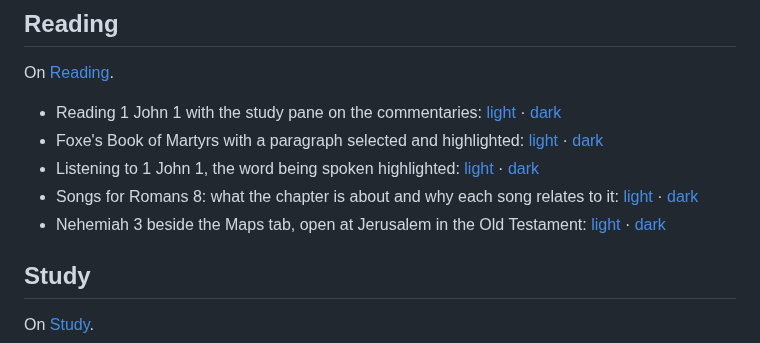
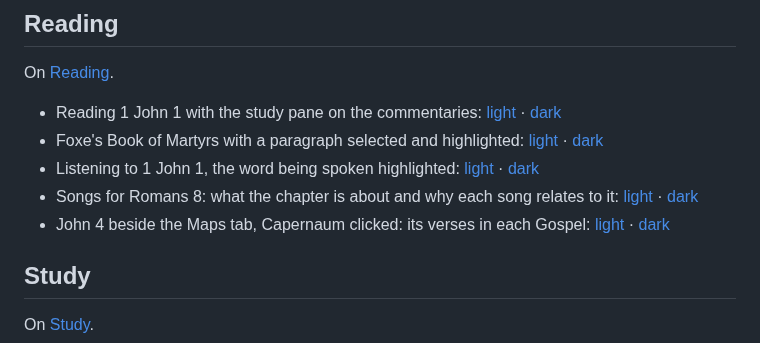
Before and after one commit to waynetd777/two-edged-sword, a Markdown page: docs/images/index.md, the part around the change. Drawn GitHub-style.

Commit message:
Site and help: a Maps section showing a place clicked for its verses, and the built-in translations' difference lists in the Differences note
Co-Authored-By: Claude Opus 5.5 <noreply@anthropic.com>

```diff
--- a/docs/images/index.md
+++ b/docs/images/index.md
@@ -22,7 +22,7 @@ On [Reading](../reading.md).
 - Foxe's Book of Martyrs with a paragraph selected and highlighted: [light](books-light.png) · [dark](books-dark.png)
 - Listening to 1 John 1, the word being spoken highlighted: [light](listen-light.png) · [dark](listen-dark.png)
 - Songs for Romans 8: what the chapter is about and why each song relates to it: [light](chapter-songs-light.png) · [dark](chapter-songs-dark.png)
-- Nehemiah 3 beside the Maps tab, open at Jerusalem in the Old Testament: [light](maps-light.png) · [dark](maps-dark.png)
+- John 4 beside the Maps tab, Capernaum clicked: its verses in each Gospel: [light](maps-place-light.png) · [dark](maps-place-dark.png)
 
 ## Study
 
```
Also changed, not shown: docs/reading.md (+1 -1 lines), docs/images/maps-dark.png (deleted), docs/images/maps-light.png (deleted), docs/images/maps-place-dark.png (added), docs/images/maps-place-light.png (added), 4 other files.
